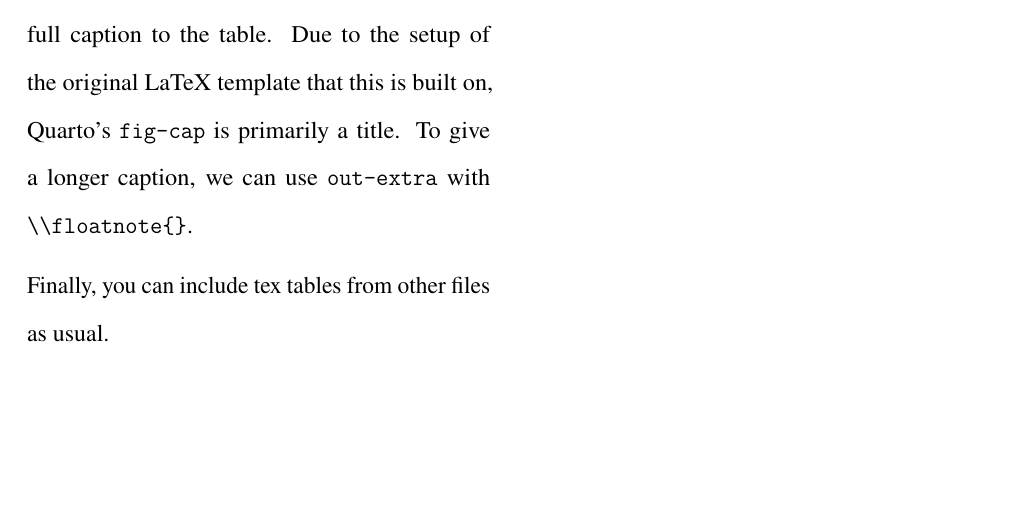
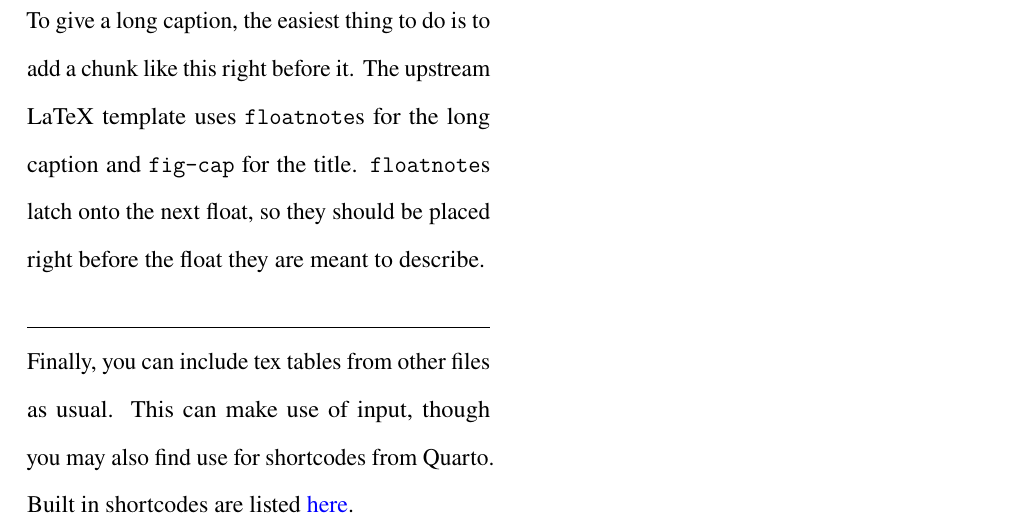
Before and after one commit to christopherkenny/apsr, a Quarto document (template.qmd): part of page 5 of 8, cut at the place of the change. The pictures show the output file template.pdf that the author committed with the source.

Commit message:
show better behavior for floatnotes

````diff
--- a/template.qmd
+++ b/template.qmd
@@ -2,7 +2,7 @@
 title: "Quarto Title for the *APSR*"
 format:
   apsr-pdf:
-    keep-tex: false
+    keep-tex: true
 runningtitle: Quarto APSR
 runningauthor: "One, Two, and Three"
 author:
@@ -194,21 +194,26 @@ denote their mean. Then as $n$ approaches infinity, the random variables $\sqrt{
 
 To include the widest of figures, set the `fig-env` to `figure*` in a Quarto chunk, just as you would set the environment to `figure*` in LaTeX. For some figures, you may also need to tell it to have `out-width: 100%` if the figure is naturally smaller than the width of the page.
 
+To give a long caption, the easiest thing to do is to add a chunk like this right before it.
+The upstream LaTeX template uses `floatnote`s for the long caption and `fig-cap` for the title.
+`floatnote`s latch onto the next float, so they should be placed right before the float they are meant to describe.
+
+```{=tex}
+\floatnote{This is a wide figure.}
+```
+
 ```{r}
 #| label: "fig-wide"
 #| echo: false
 #| fig-env: "figure*"
 #| fig-cap: "A wide figure"
-#| out-width: 100%
-
+#| out-width: 95%
 knitr::include_graphics('figs/example-image-16x9.png')
 ```
 
-Note above that we use `out-extra` to pass a full caption to the table.
-Due to the setup of the original LaTeX template that this is built on, Quarto's `fig-cap` is primarily a title.
-To give a longer caption, we can use `out-extra` with `\\floatnote{}`.
-
 Finally, you can include tex tables from other files as usual.
+This can make use of input, though you may also find use for shortcodes from Quarto.
+Built in shortcodes are listed [here](https://quarto.org/docs/extensions/shortcodes.html).
 
 \input{figs/tableex2}
 
````
Also changed, not shown: template.pdf.
